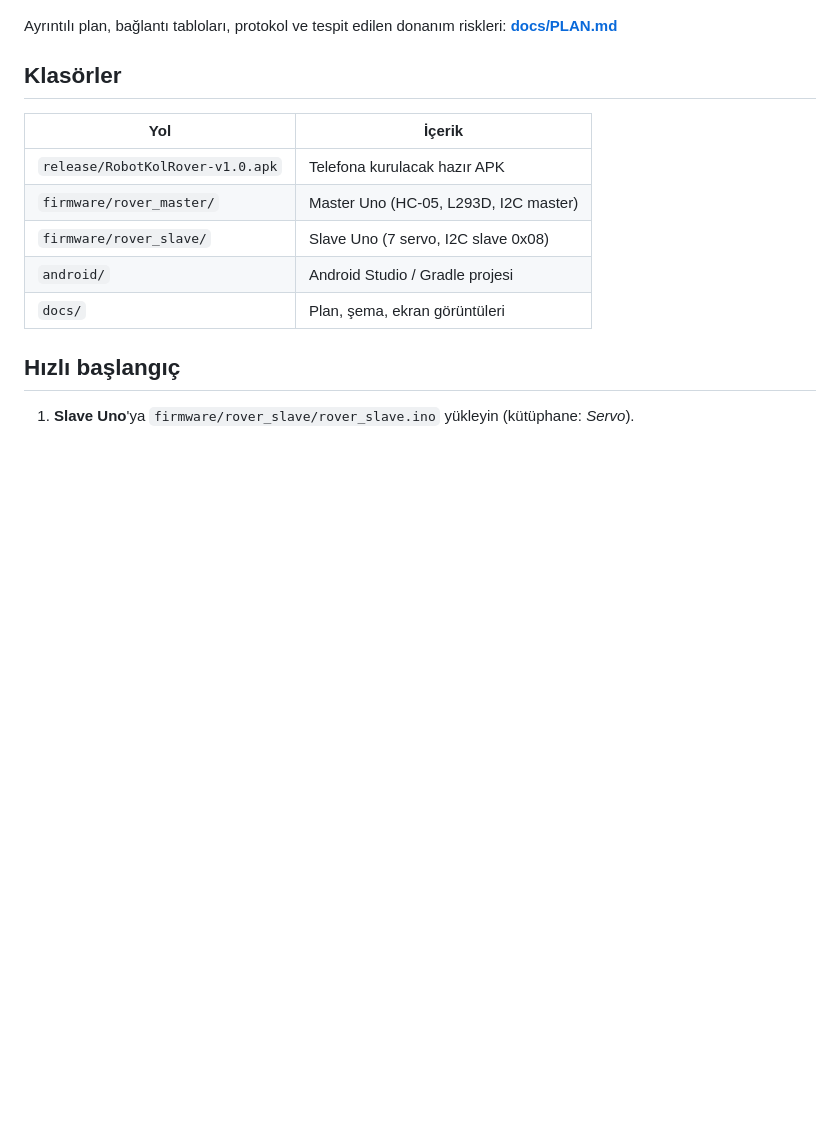
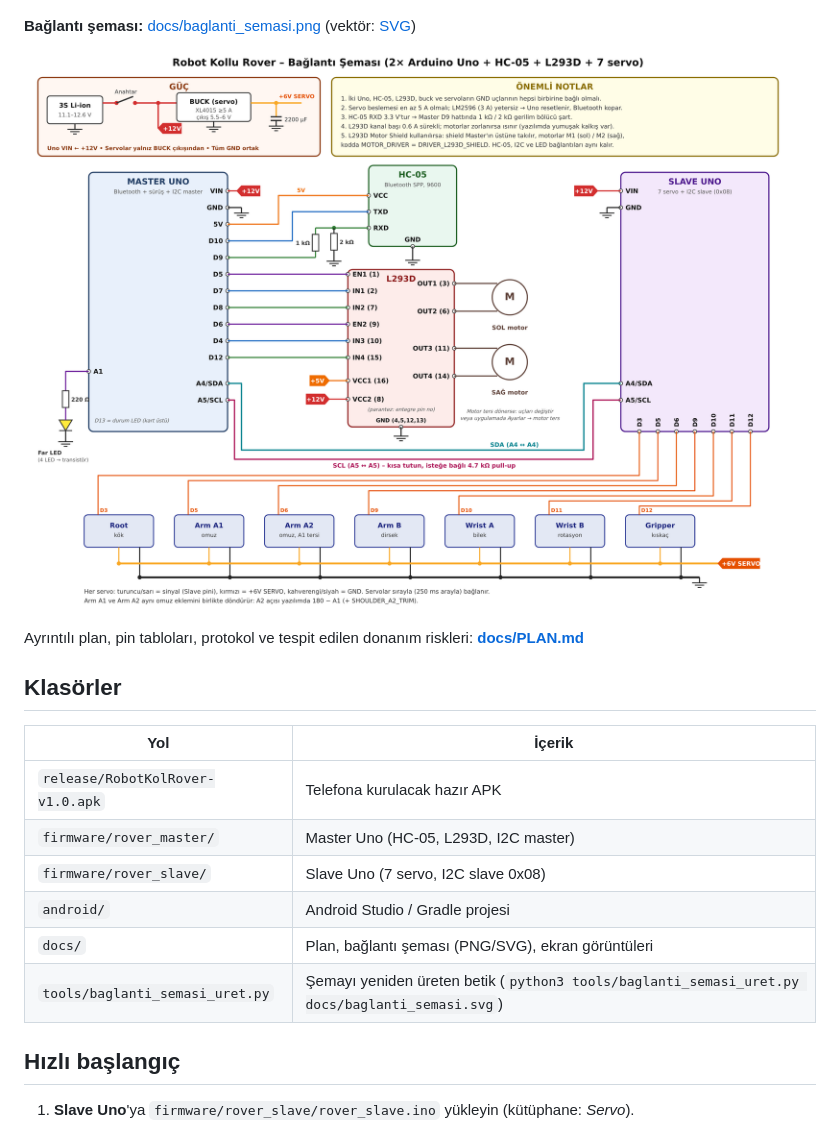
Before and after one commit to MekaTron22/robotkol-kontrol, a Markdown page: README.md, the part around the change. Drawn GitHub-style; pictures changed too: docs/baglanti_semasi.png (added); blank space fills up the shorter version.

```diff
--- a/README.md
+++ b/README.md
@@ -7,7 +7,11 @@
 
 ![Ana ekran](docs/img/ekran_ev.png)
 
-Ayrıntılı plan, bağlantı tabloları, protokol ve tespit edilen donanım riskleri: **[docs/PLAN.md](docs/PLAN.md)**
+**Bağlantı şeması:** [docs/baglanti_semasi.png](docs/baglanti_semasi.png) (vektör: [SVG](docs/baglanti_semasi.svg))
+
+![Bağlantı şeması](docs/baglanti_semasi.png)
+
+Ayrıntılı plan, pin tabloları, protokol ve tespit edilen donanım riskleri: **[docs/PLAN.md](docs/PLAN.md)**
 
 ## Klasörler
 
@@ -17,7 +21,8 @@ Ayrıntılı plan, bağlantı tabloları, protokol ve tespit edilen donanım ris
 | `firmware/rover_master/` | Master Uno (HC-05, L293D, I2C master) |
 | `firmware/rover_slave/` | Slave Uno (7 servo, I2C slave 0x08) |
 | `android/` | Android Studio / Gradle projesi |
-| `docs/` | Plan, şema, ekran görüntüleri |
+| `docs/` | Plan, bağlantı şeması (PNG/SVG), ekran görüntüleri |
+| `tools/baglanti_semasi_uret.py` | Şemayı yeniden üreten betik (`python3 tools/baglanti_semasi_uret.py docs/baglanti_semasi.svg`) |
 
 ## Hızlı başlangıç
 
```
Also changed, not shown: docs/PLAN.md (+4 -0 lines), 2 other files.
